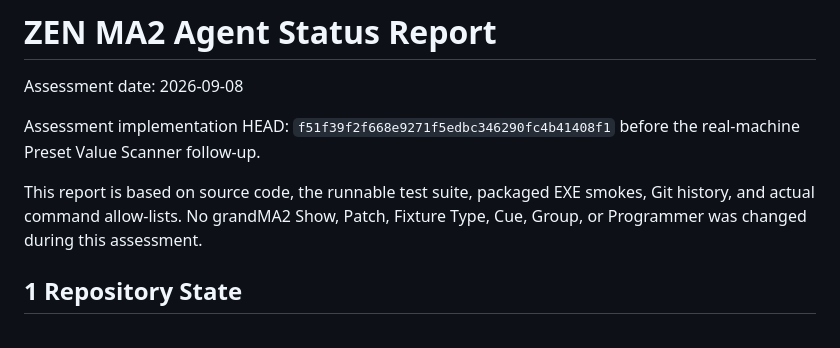
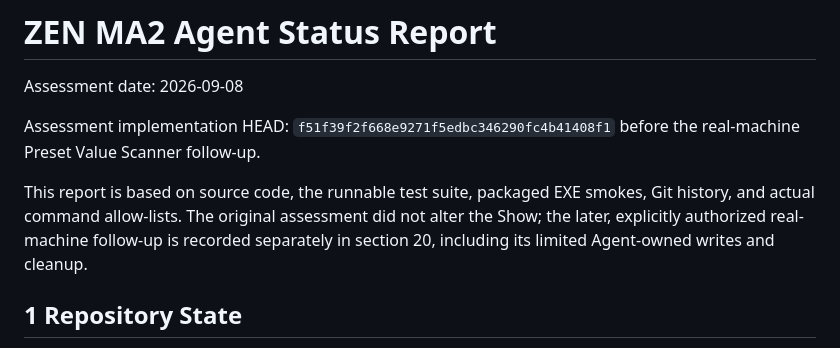
Before and after one commit to zen0904/ZEN-MA2-Agent, a Markdown page: ZEN_MA2_AGENT_STATUS_REPORT.md, the part around the change. Drawn GitHub-style.

Commit message:
Clarify real scanner assessment scope

```diff
--- a/ZEN_MA2_AGENT_STATUS_REPORT.md
+++ b/ZEN_MA2_AGENT_STATUS_REPORT.md
@@ -5,8 +5,10 @@ Assessment date: 2026-09-08
 Assessment implementation HEAD: `f51f39f2f668e9271f5edbc346290fc4b41408f1` before the real-machine Preset Value Scanner follow-up.
 
 This report is based on source code, the runnable test suite, packaged EXE
-smokes, Git history, and actual command allow-lists. No grandMA2 Show, Patch,
-Fixture Type, Cue, Group, or Programmer was changed during this assessment.
+smokes, Git history, and actual command allow-lists. The original assessment
+did not alter the Show; the later, explicitly authorized real-machine follow-up
+is recorded separately in section 20, including its limited Agent-owned writes
+and cleanup.
 
 ## 1 Repository State
 
```
